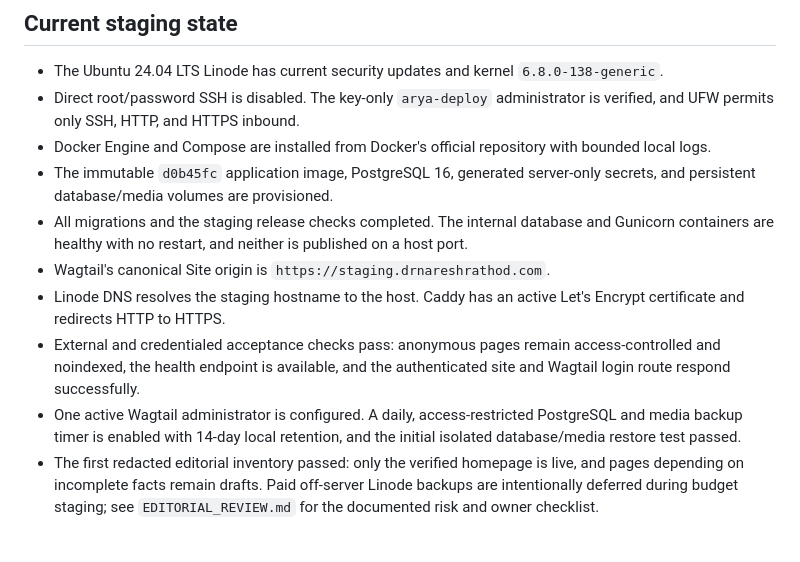
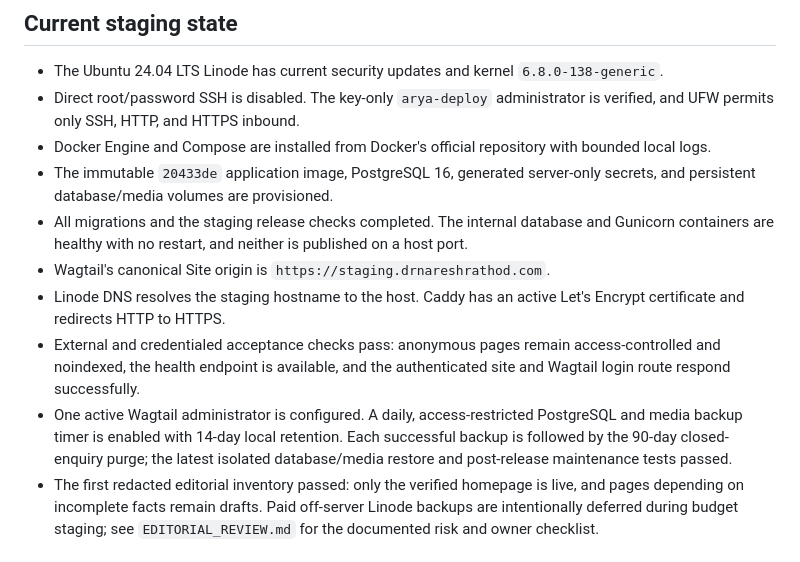
Before and after one commit to rajeshr188/arya-skin, a Markdown page: docs/STATUS.md, the part around the change. Drawn GitHub-style.

Commit message:
Record enquiry retention staging release

```diff
--- a/docs/STATUS.md
+++ b/docs/STATUS.md
@@ -178,7 +178,7 @@ request logs.
   is verified, and UFW permits only SSH, HTTP, and HTTPS inbound.
 - Docker Engine and Compose are installed from Docker's official repository with
   bounded local logs.
-- The immutable `d0b45fc` application image, PostgreSQL 16, generated server-only
+- The immutable `20433de` application image, PostgreSQL 16, generated server-only
   secrets, and persistent database/media volumes are provisioned.
 - All migrations and the staging release checks completed. The internal database
   and Gunicorn containers are healthy with no restart, and neither is published
@@ -190,8 +190,9 @@ request logs.
   access-controlled and noindexed, the health endpoint is available, and the
   authenticated site and Wagtail login route respond successfully.
 - One active Wagtail administrator is configured. A daily, access-restricted
-  PostgreSQL and media backup timer is enabled with 14-day local retention, and
-  the initial isolated database/media restore test passed.
+  PostgreSQL and media backup timer is enabled with 14-day local retention. Each
+  successful backup is followed by the 90-day closed-enquiry purge; the latest
+  isolated database/media restore and post-release maintenance tests passed.
 - The first redacted editorial inventory passed: only the verified homepage is
   live, and pages depending on incomplete facts remain drafts. Paid off-server
   Linode backups are intentionally deferred during budget staging; see
```
